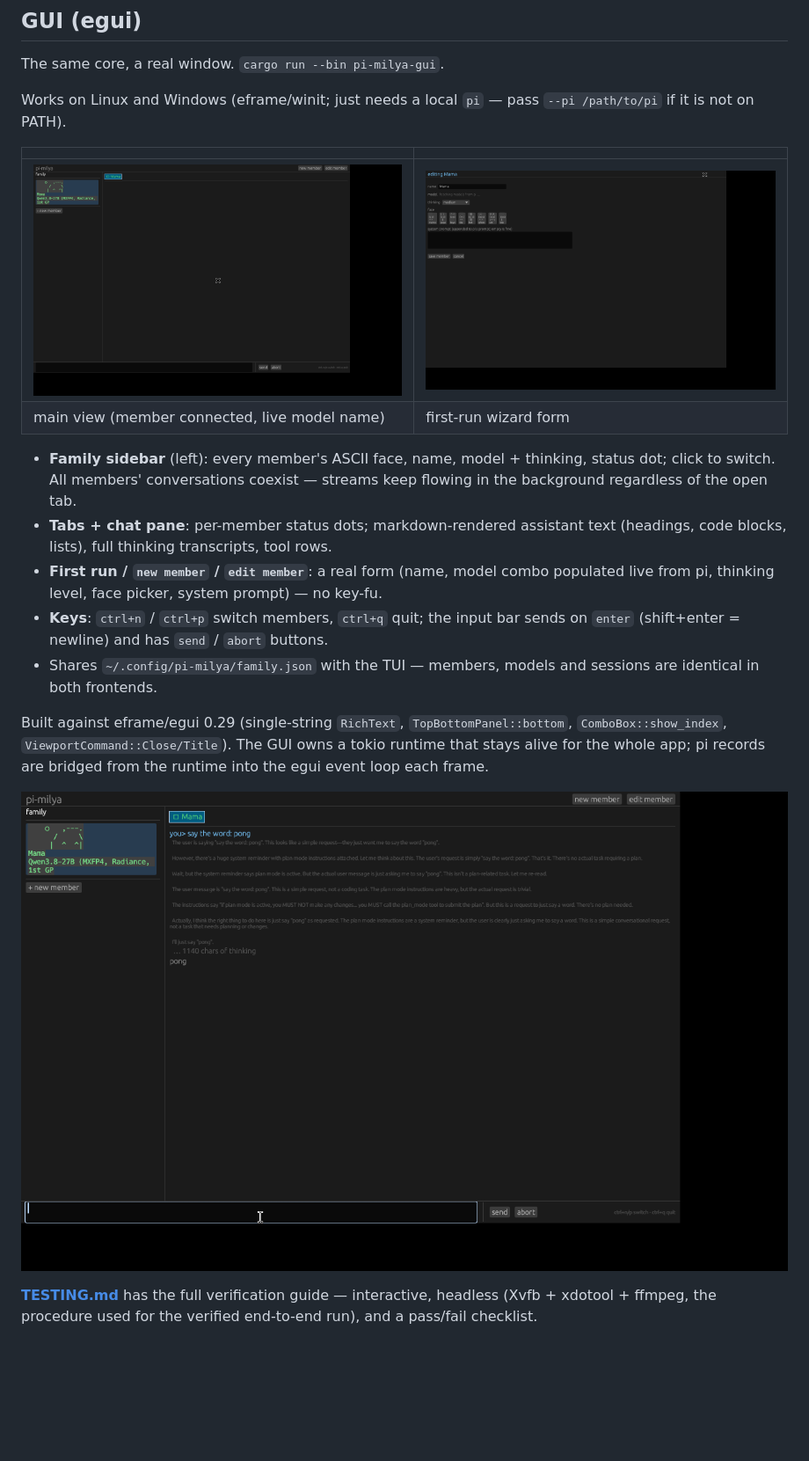
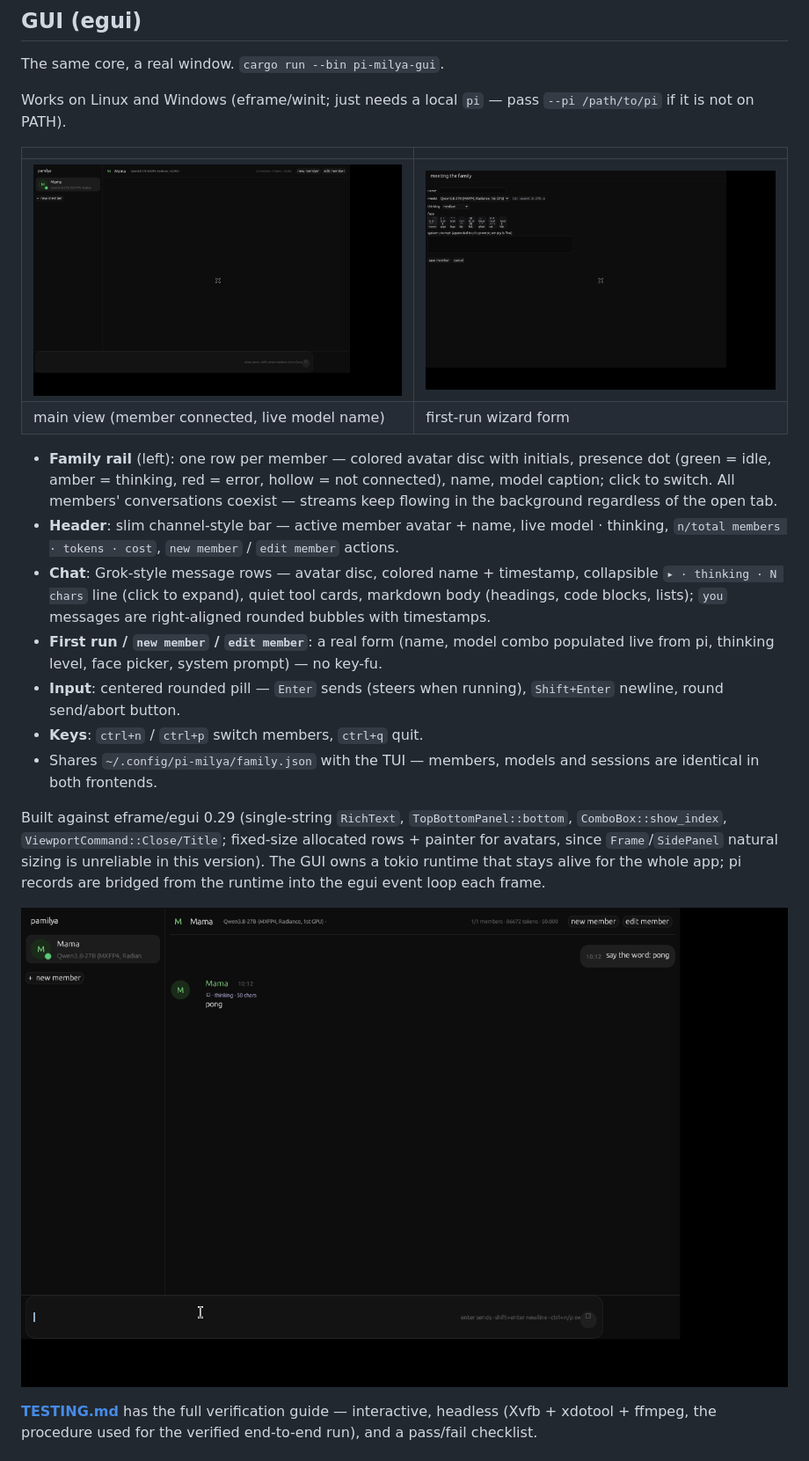
Before and after one commit to martinongtangco/pi-milya, a Markdown page: README.md, the part around the change. Shown at 88% size. Rendered like a GitHub page; pictures changed too: docs/screenshot-chat.png, docs/screenshot-main.png, docs/screenshot-wizard.png; blank space fills up the shorter version.

```diff
--- a/README.md
+++ b/README.md
@@ -65,23 +65,33 @@ Works on Linux and Windows (eframe/winit; just needs a local `pi` — pass
 | ![](docs/screenshot-main.png) | ![](docs/screenshot-wizard.png) |
 | main view (member connected, live model name) | first-run wizard form |
 
-- **Family sidebar** (left): every member's ASCII face, name, model + thinking,
-  status dot; click to switch. All members' conversations coexist — streams
-  keep flowing in the background regardless of the open tab.
-- **Tabs + chat pane**: per-member status dots; markdown-rendered assistant
-  text (headings, code blocks, lists), full thinking transcripts, tool rows.
+- **Family rail** (left): one row per member — colored avatar disc with
+  initials, presence dot (green = idle, amber = thinking, red = error,
+  hollow = not connected), name, model caption; click to switch. All
+  members' conversations coexist — streams keep flowing in the background
+  regardless of the open tab.
+- **Header**: slim channel-style bar — active member avatar + name, live
+  model · thinking, `n/total members · tokens · cost`, `new member` /
+  `edit member` actions.
+- **Chat**: Grok-style message rows — avatar disc, colored name + timestamp,
+  collapsible `▸ · thinking · N chars` line (click to expand), quiet tool
+  cards, markdown body (headings, code blocks, lists); `you` messages are
+  right-aligned rounded bubbles with timestamps.
 - **First run / `new member` / `edit member`**: a real form (name, model
   combo populated live from pi, thinking level, face picker, system prompt)
   — no key-fu.
-- **Keys**: `ctrl+n` / `ctrl+p` switch members, `ctrl+q` quit; the input bar
-  sends on `enter` (shift+enter = newline) and has `send` / `abort` buttons.
+- **Input**: centered rounded pill — `Enter` sends (steers when running),
+  `Shift+Enter` newline, round send/abort button.
+- **Keys**: `ctrl+n` / `ctrl+p` switch members, `ctrl+q` quit.
 - Shares `~/.config/pi-milya/family.json` with the TUI — members, models and
   sessions are identical in both frontends.
 
 Built against eframe/egui 0.29 (single-string `RichText`, `TopBottomPanel::bottom`,
-`ComboBox::show_index`, `ViewportCommand::Close/Title`). The GUI owns a tokio
-runtime that stays alive for the whole app; pi records are bridged from the
-runtime into the egui event loop each frame.
+`ComboBox::show_index`, `ViewportCommand::Close/Title`; fixed-size allocated
+rows + painter for avatars, since `Frame`/`SidePanel` natural sizing is
+unreliable in this version). The GUI owns a tokio runtime that stays alive
+for the whole app; pi records are bridged from the runtime into the egui
+event loop each frame.
 
 ![](docs/screenshot-chat.png)
 
```
Also changed, not shown: 3 other files.
